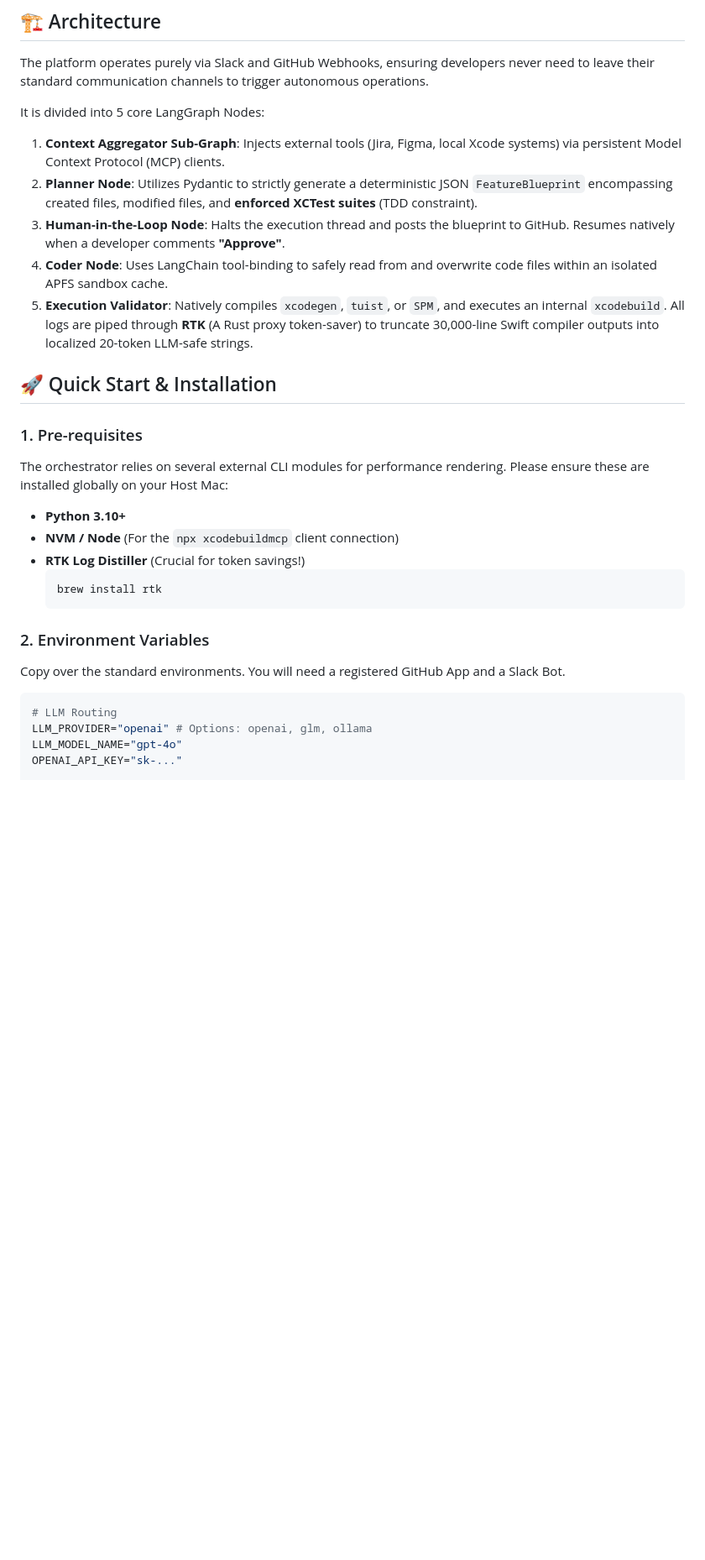
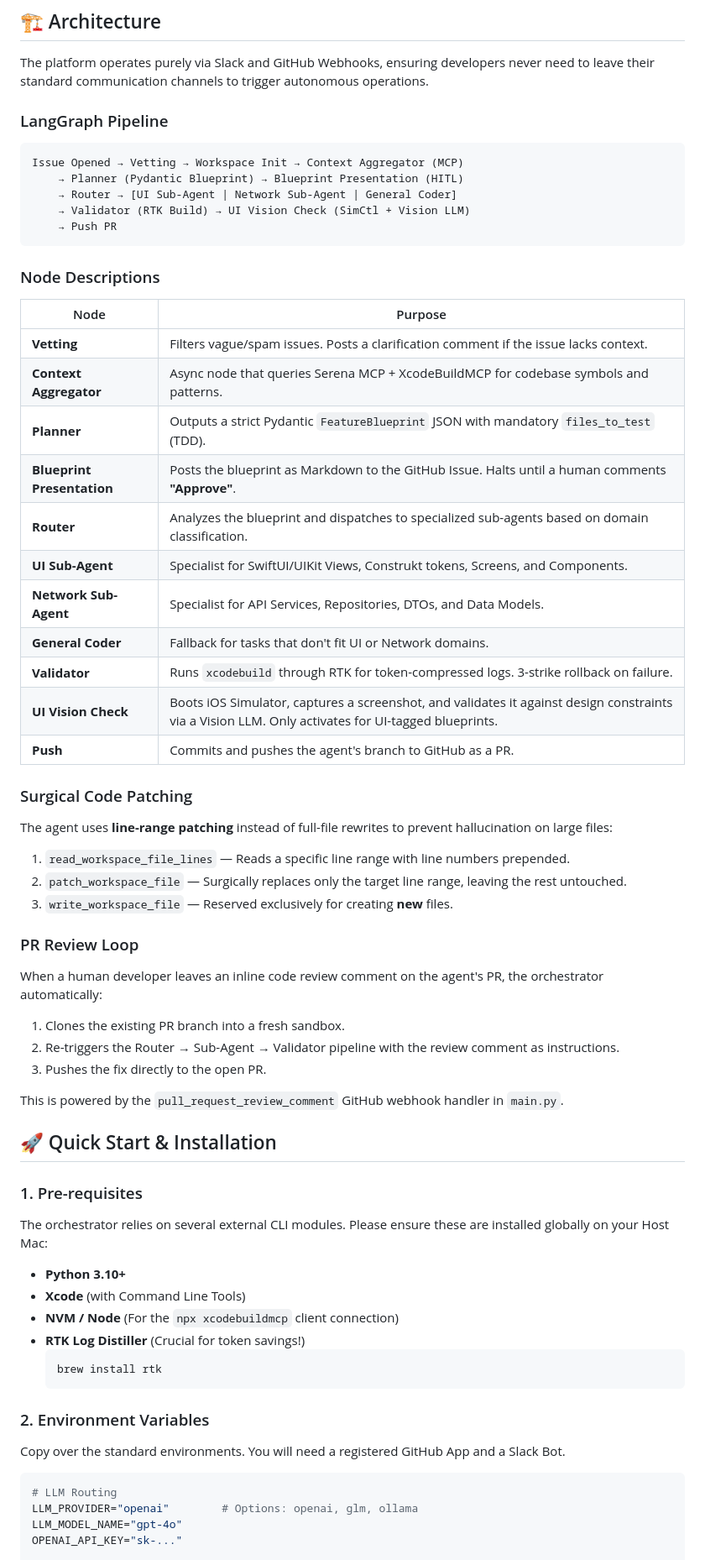
Before and after one commit to MainActorDev/LiosAgent, a Markdown page: README.md, the part around one of its changes. Shown at 84% size. GitHub-like rendering; blank space fills up the shorter version.

````diff
--- a/README.md
+++ b/README.md
@@ -6,18 +6,55 @@ Lios-Agent is an autonomous, agentic coding platform specifically engineered for
 
 The platform operates purely via Slack and GitHub Webhooks, ensuring developers never need to leave their standard communication channels to trigger autonomous operations.
 
-It is divided into 5 core LangGraph Nodes:
-1. **Context Aggregator Sub-Graph**: Injects external tools (Jira, Figma, local Xcode systems) via persistent Model Context Protocol (MCP) clients.
-2. **Planner Node**: Utilizes Pydantic to strictly generate a deterministic JSON `FeatureBlueprint` encompassing created files, modified files, and **enforced XCTest suites** (TDD constraint).
-3. **Human-in-the-Loop Node**: Halts the execution thread and posts the blueprint to GitHub. Resumes natively when a developer comments **"Approve"**.
-4. **Coder Node**: Uses LangChain tool-binding to safely read from and overwrite code files within an isolated APFS sandbox cache.
-5. **Execution Validator**: Natively compiles `xcodegen`, `tuist`, or `SPM`, and executes an internal `xcodebuild`. All logs are piped through **RTK** (A Rust proxy token-saver) to truncate 30,000-line Swift compiler outputs into localized 20-token LLM-safe strings.
+### LangGraph Pipeline
+
+```
+Issue Opened → Vetting → Workspace Init → Context Aggregator (MCP)
+    → Planner (Pydantic Blueprint) → Blueprint Presentation (HITL)
+    → Router → [UI Sub-Agent | Network Sub-Agent | General Coder]
+    → Validator (RTK Build) → UI Vision Check (SimCtl + Vision LLM)
+    → Push PR
+```
+
+### Node Descriptions
+
+| Node | Purpose |
+|------|---------|
+| **Vetting** | Filters vague/spam issues. Posts a clarification comment if the issue lacks context. |
+| **Context Aggregator** | Async node that queries Serena MCP + XcodeBuildMCP for codebase symbols and patterns. |
+| **Planner** | Outputs a strict Pydantic `FeatureBlueprint` JSON with mandatory `files_to_test` (TDD). |
+| **Blueprint Presentation** | Posts the blueprint as Markdown to the GitHub Issue. Halts until a human comments **"Approve"**. |
+| **Router** | Analyzes the blueprint and dispatches to specialized sub-agents based on domain classification. |
+| **UI Sub-Agent** | Specialist for SwiftUI/UIKit Views, Construkt tokens, Screens, and Components. |
+| **Network Sub-Agent** | Specialist for API Services, Repositories, DTOs, and Data Models. |
+| **General Coder** | Fallback for tasks that don't fit UI or Network domains. |
+| **Validator** | Runs `xcodebuild` through RTK for token-compressed logs. 3-strike rollback on failure. |
+| **UI Vision Check** | Boots iOS Simulator, captures a screenshot, and validates it against design constraints via a Vision LLM. Only activates for UI-tagged blueprints. |
+| **Push** | Commits and pushes the agent's branch to GitHub as a PR. |
+
+### Surgical Code Patching
+
+The agent uses **line-range patching** instead of full-file rewrites to prevent hallucination on large files:
+
+1. `read_workspace_file_lines` — Reads a specific line range with line numbers prepended.
+2. `patch_workspace_file` — Surgically replaces only the target line range, leaving the rest untouched.
+3. `write_workspace_file` — Reserved exclusively for creating **new** files.
+
+### PR Review Loop
+
+When a human developer leaves an inline code review comment on the agent's PR, the orchestrator automatically:
+1. Clones the existing PR branch into a fresh sandbox.
+2. Re-triggers the Router → Sub-Agent → Validator pipeline with the review comment as instructions.
+3. Pushes the fix directly to the open PR.
+
+This is powered by the `pull_request_review_comment` GitHub webhook handler in `main.py`.
 
 ## 🚀 Quick Start & Installation
 
 ### 1. Pre-requisites
-The orchestrator relies on several external CLI modules for performance rendering. Please ensure these are installed globally on your Host Mac:
+The orchestrator relies on several external CLI modules. Please ensure these are installed globally on your Host Mac:
 - **Python 3.10+**
+- **Xcode** (with Command Line Tools)
 - **NVM / Node** (For the `npx xcodebuildmcp` client connection)
 - **RTK Log Distiller** (Crucial for token savings!)
   ```bash
@@ -28,7 +65,7 @@ The orchestrator relies on several external CLI modules for performance renderin
 Copy over the standard environments. You will need a registered GitHub App and a Slack Bot.
 ```bash
 # LLM Routing
-LLM_PROVIDER="openai" # Options: openai, glm, ollama
+LLM_PROVIDER="openai"        # Options: openai, glm, ollama
 LLM_MODEL_NAME="gpt-4o"
 OPENAI_API_KEY="sk-..."
 
````
Also changed, not shown: other parts of README.md (+43 -7 lines).
